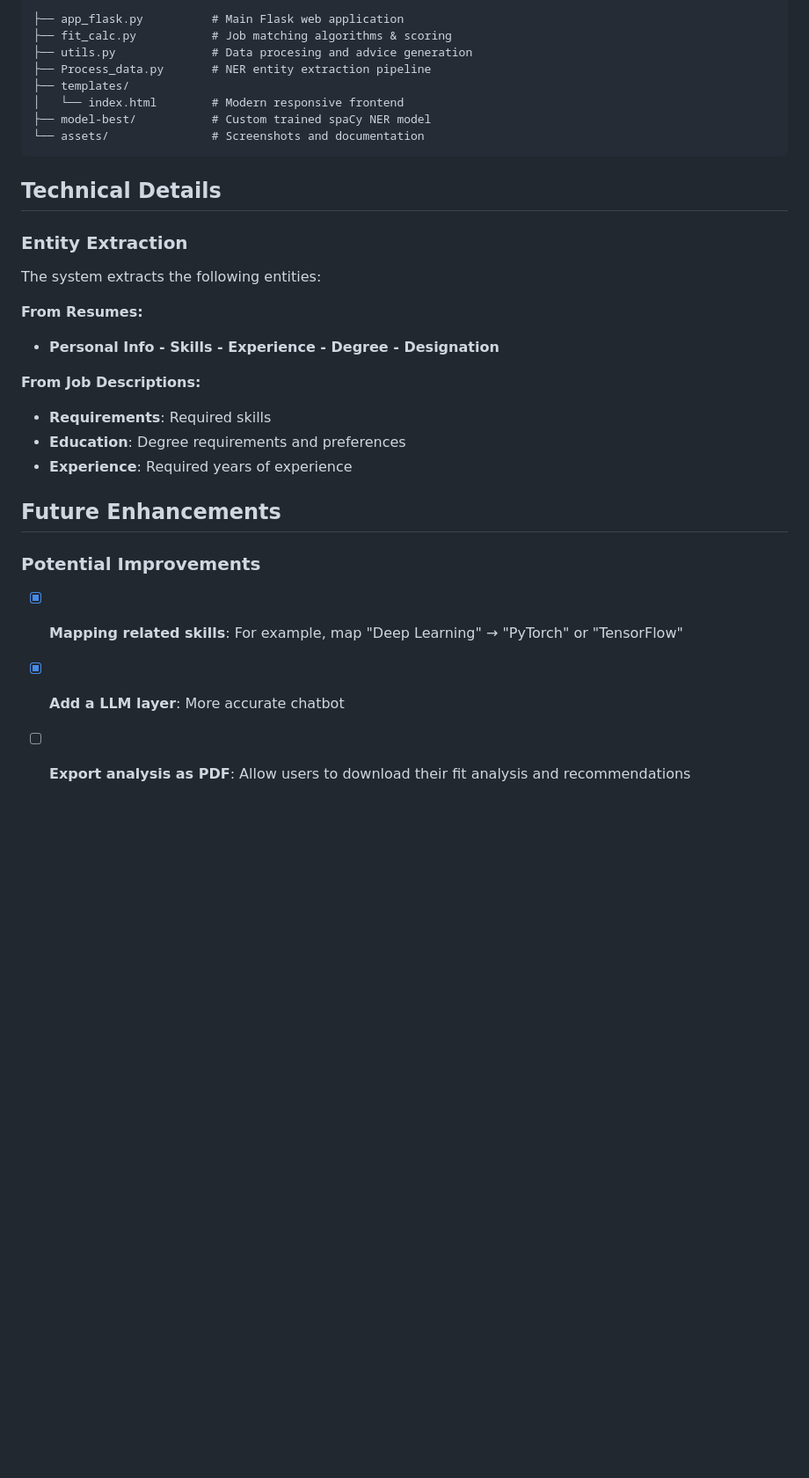
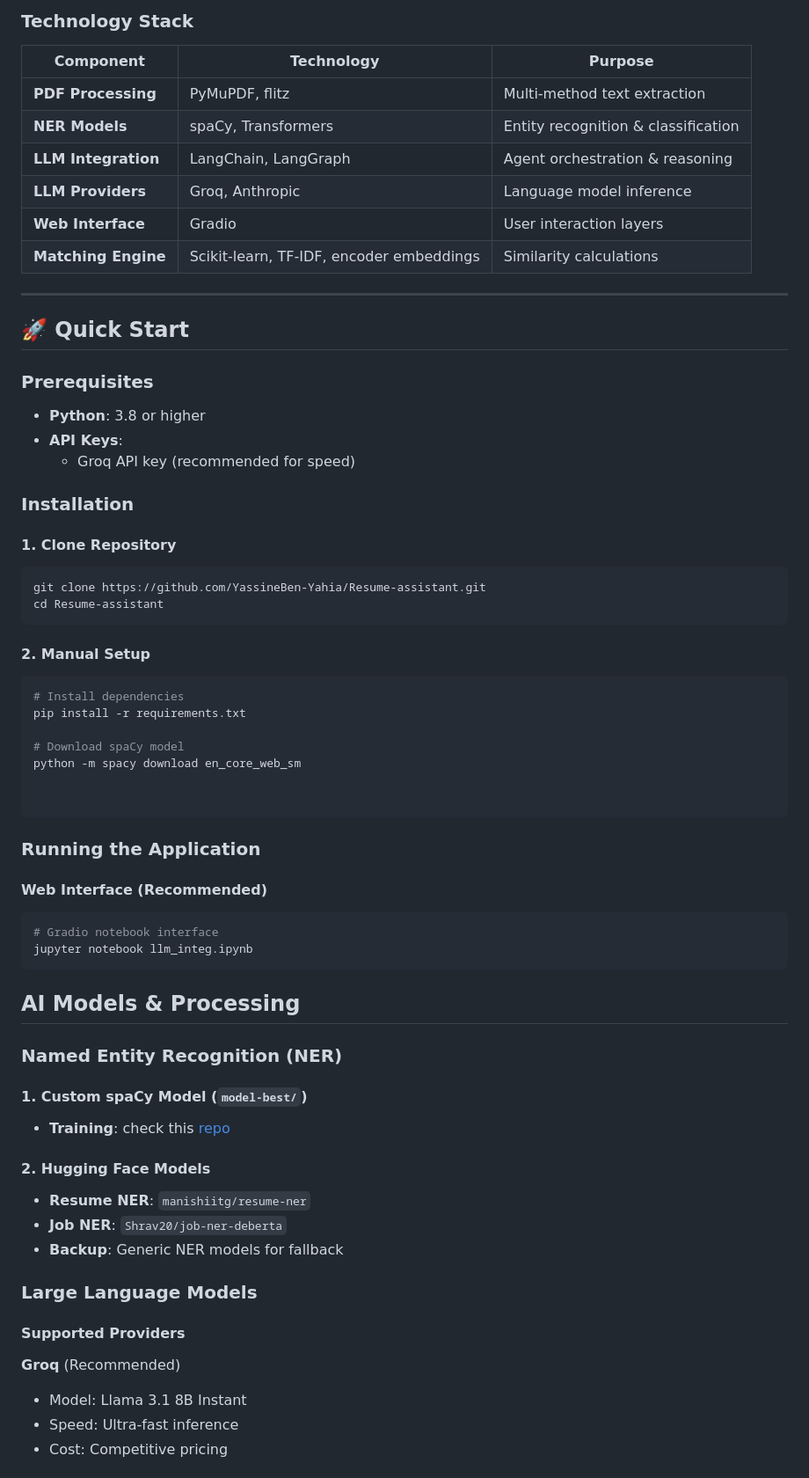
Before and after one commit to YassineBen-Yahia/Resume-assistant, a Markdown page: README.md, the part around one of its changes. Shown at 88% size. Drawn GitHub-style; blank space fills up the shorter version.

````diff
--- a/README.md
+++ b/README.md
@@ -109,33 +44,76 @@ An intelligent web application that analyzes resumes, extracts key information u
 ```
-├── app_flask.py          # Main Flask web application
-├── fit_calc.py           # Job matching algorithms & scoring
-├── utils.py              # Data procesing and advice generation
-├── Process_data.py       # NER entity extraction pipeline
-├── templates/
-│   └── index.html        # Modern responsive frontend
-├── model-best/           # Custom trained spaCy NER model
-└── assets/               # Screenshots and documentation
+
+### Technology Stack
+
+| Component | Technology | Purpose |
+|-----------|------------|---------|
+| **PDF Processing** | PyMuPDF, flitz | Multi-method text extraction |
+| **NER Models** | spaCy, Transformers | Entity recognition & classification |
+| **LLM Integration** | LangChain, LangGraph | Agent orchestration & reasoning |
+| **LLM Providers** | Groq, Anthropic | Language model inference |
+| **Web Interface** | Gradio | User interaction layers |
+| **Matching Engine** | Scikit-learn, TF-IDF, encoder embeddings | Similarity calculations |
+
+
+---
+
+## 🚀 Quick Start
+
+### Prerequisites
+
+- **Python**: 3.8 or higher
+- **API Keys**:
+  - Groq API key (recommended for speed)
+
+### Installation
+
+#### 1. Clone Repository
+```bash
+git clone https://github.com/YassineBen-Yahia/Resume-assistant.git
+cd Resume-assistant
 ```
 
 
-##  Technical Details
 
-### Entity Extraction
-The system extracts the following entities:
+#### 2. Manual Setup
+```bash
+# Install dependencies
+pip install -r requirements.txt
 
-**From Resumes:**
--  **Personal Info - Skills - Experience - Degree - Designation**
-
-**From Job Descriptions:**
--  **Requirements**: Required skills
--  **Education**: Degree requirements and preferences
--  **Experience**: Required years of experience
+# Download spaCy model
+python -m spacy download en_core_web_sm
 
 
+```
 
-##  Future Enhancements
 
-### Potential Improvements
-- [x] **Mapping related skills**: For example, map "Deep Learning" → "PyTorch" or "TensorFlow"
-- [x] **Add a LLM layer**: More accurate chatbot
-- [ ] **Export analysis as PDF**: Allow users to download their fit analysis and recommendations
+### Running the Application
+
+####  Web Interface (Recommended)
+```bash
+# Gradio notebook interface
+jupyter notebook llm_integ.ipynb
+```
+
+
+##  AI Models & Processing
+
+### Named Entity Recognition (NER)
+
+#### 1. Custom spaCy Model (`model-best/`)
+- **Training**: check this [repo](https://github.com/YassineBen-Yahia/CV-parsing)
+
+#### 2. Hugging Face Models
+- **Resume NER**: `manishiitg/resume-ner`
+- **Job NER**: `Shrav20/job-ner-deberta`
+- **Backup**: Generic NER models for fallback
+
+### Large Language Models
+
+#### Supported Providers
+ **Groq** (Recommended)
+   - Model: Llama 3.1 8B Instant
+   - Speed: Ultra-fast inference
+   - Cost: Competitive pricing
+
+
````
Also changed, not shown: other parts of README.md (+131 -108 lines), README_old.md (added, +161 -0 lines).
